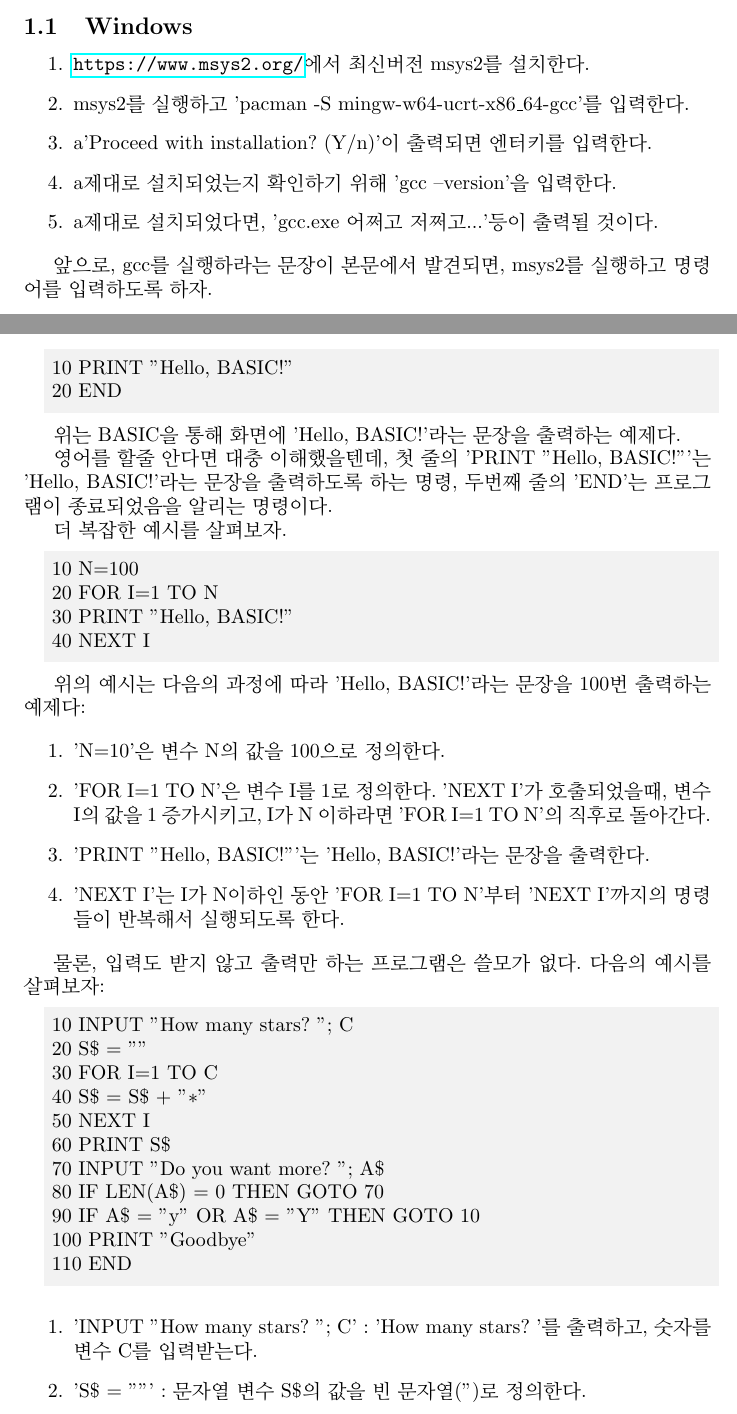
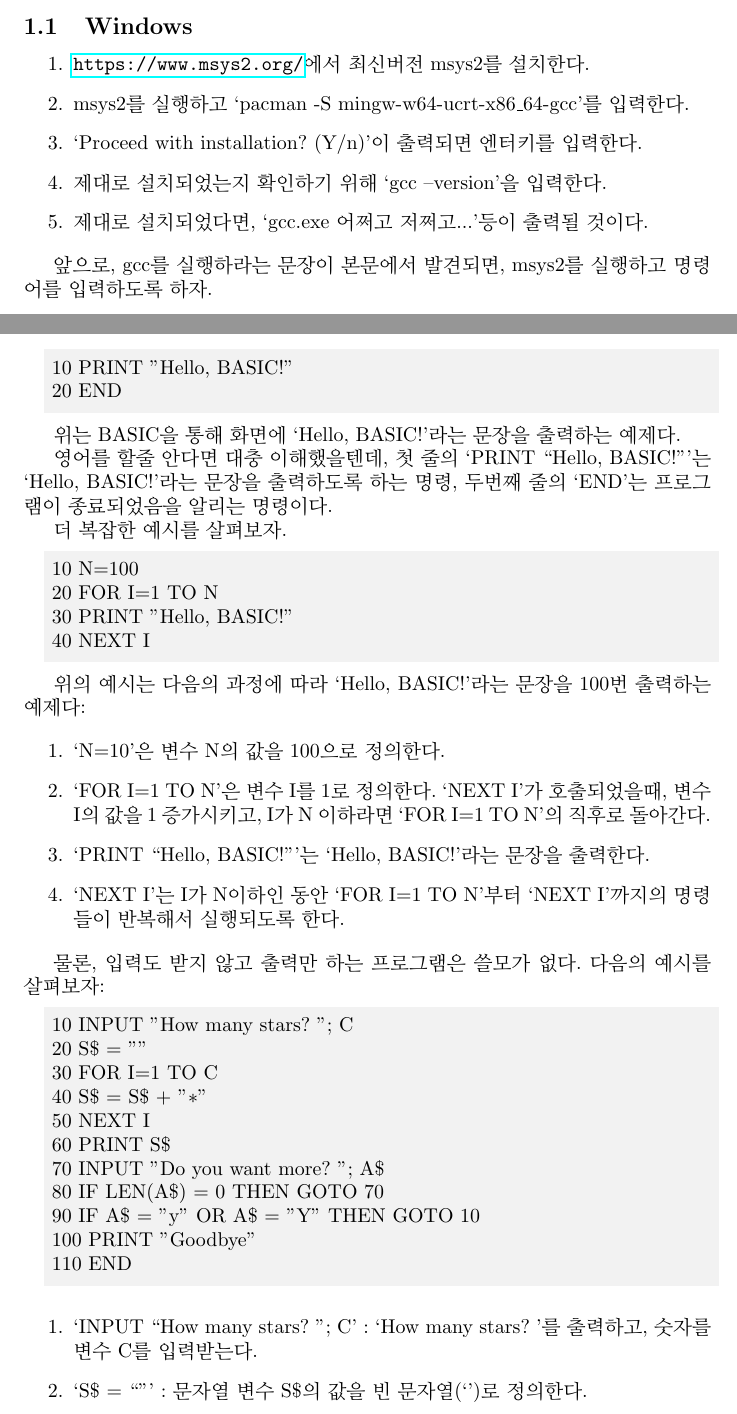
Before and after one commit to Sharp0802/c-guides, a LaTeX document (c/c.tex): two parts of pages 2 and 7 of 12, joined at a grey line, cut so that both start at the same text. Compiled offline with pdfLaTeX.

Commit message:
Correct quote style

```diff
--- a/c/c.tex
+++ b/c/c.tex
@@ -61,10 +61,10 @@ C언어를 사용하기 위해선 \textit{컴파일러}라는 것이 필요하
 
 \begin{enumerate}
     \item \url{https://www.msys2.org/}에서 최신버전 msys2를 설치한다.
-    \item msys2를 실행하고 'pacman -S mingw-w64-ucrt-x86\_64-gcc'를 입력한다.
-    \item a'Proceed with installation? (Y/n)'이 출력되면 엔터키를 입력한다.
-    \item a제대로 설치되었는지 확인하기 위해 'gcc --version'을 입력한다.
-    \item a제대로 설치되었다면, 'gcc.exe 어쩌고 저쩌고...'등이 출력될 것이다.
+    \item msys2를 실행하고 `pacman -S mingw-w64-ucrt-x86\_64-gcc'를 입력한다.
+    \item `Proceed with installation? (Y/n)'이 출력되면 엔터키를 입력한다.
+    \item 제대로 설치되었는지 확인하기 위해 `gcc --version'을 입력한다.
+    \item 제대로 설치되었다면, `gcc.exe 어쩌고 저쩌고...'등이 출력될 것이다.
 \end{enumerate}
 
 앞으로, gcc를 실행하라는 문장이 본문에서 발견되면, msys2를 실행하고 명령어를 입력하도록 하자.
@@ -399,11 +399,11 @@ C언어는 기본적으로 ASM과 같은 저급언어
 20 END
 \end{lstlisting}
 
-위는 BASIC을 통해 화면에 'Hello, BASIC!'라는 문장을 출력하는 예제다.
+위는 BASIC을 통해 화면에 `Hello, BASIC!'라는 문장을 출력하는 예제다.
 
 영어를 할줄 안다면 대충 이해했을텐데,
-첫 줄의 'PRINT "Hello, BASIC!"'는 'Hello, BASIC!'라는 문장을 출력하도록 하는 명령,
-두번째 줄의 'END'는 프로그램이 종료되었음을 알리는 명령이다.
+첫 줄의 `PRINT ``Hello, BASIC!"'는 `Hello, BASIC!'라는 문장을 출력하도록 하는 명령,
+두번째 줄의 `END'는 프로그램이 종료되었음을 알리는 명령이다.
 
 더 복잡한 예시를 살펴보자.
 
@@ -414,15 +414,15 @@ C언어는 기본적으로 ASM과 같은 저급언어
 40 NEXT I
 \end{lstlisting}
 
-위의 예시는 다음의 과정에 따라 'Hello, BASIC!'라는 문장을 100번 출력하는 예제다:
+위의 예시는 다음의 과정에 따라 `Hello, BASIC!'라는 문장을 100번 출력하는 예제다:
 
 \begin{enumerate}
-    \item 'N=10'은 변수 N의 값을 100으로 정의한다.
-    \item 'FOR I=1 TO N'은 변수 I를 1로 정의한다.
-    'NEXT I'가 호출되었을때, 변수 I의 값을 1 증가시키고,
-    I가 N 이하라면 'FOR I=1 TO N'의 직후로 돌아간다.
-    \item 'PRINT "Hello, BASIC!"'는 'Hello, BASIC!'라는 문장을 출력한다.
-    \item 'NEXT I'는 I가 N이하인 동안 'FOR I=1 TO N'부터 'NEXT I'까지의 명령들이 반복해서 실행되도록 한다.
+    \item `N=10'은 변수 N의 값을 100으로 정의한다.
+    \item `FOR I=1 TO N'은 변수 I를 1로 정의한다.
+    `NEXT I'가 호출되었을때, 변수 I의 값을 1 증가시키고,
+    I가 N 이하라면 `FOR I=1 TO N'의 직후로 돌아간다.
+    \item `PRINT ``Hello, BASIC!"'는 `Hello, BASIC!'라는 문장을 출력한다.
+    \item `NEXT I'는 I가 N이하인 동안 `FOR I=1 TO N'부터 `NEXT I'까지의 명령들이 반복해서 실행되도록 한다.
 \end{enumerate}
 
 물론, 입력도 받지 않고 출력만 하는 프로그램은 쓸모가 없다.
@@ -443,6 +443,6 @@ C언어는 기본적으로 ASM과 같은 저급언어
 \end{lstlisting}
 
 \begin{enumerate}
-    \item 'INPUT "How many stars? "; C' : 'How many stars? '를 출력하고, 숫자를 변수 C를 입력받는다.
-    \item 'S\$ = ""' : 문자열 변수 S\$의 값을 빈 문자열('')로 정의한다.
-    \item 'FOR I=1 TO C' : I를 1부터 C까지 반복한다.
+    \item `INPUT ``How many stars? "; C' : `How many stars? '를 출력하고, 숫자를 변수 C를 입력받는다.
+    \item `S\$ = ``"' : 문자열 변수 S\$의 값을 빈 문자열(`')로 정의한다.
+    \item `FOR I=1 TO C' : I를 1부터 C까지 반복한다.
```
Also changed, not shown: c/c.tex (74 more changed lines).
